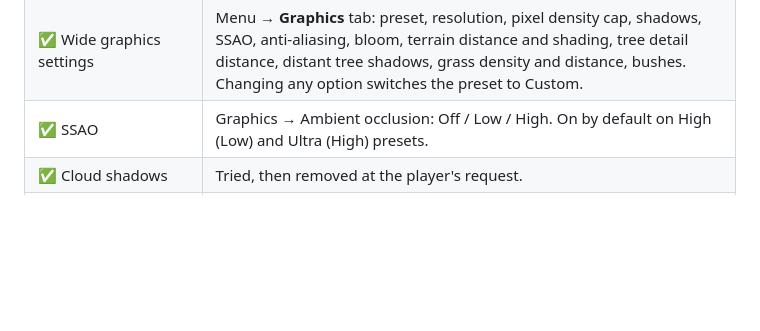
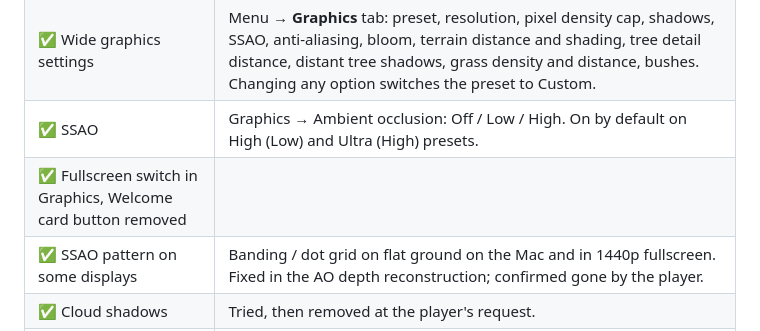
Before and after one commit to Arz-Gev/offroad, a Markdown page: TASKS.md, the part around the change. Drawn GitHub-style; blank space fills up the shorter version.

Commit message:
TASKS: menu and SSAO pattern done
Co-Authored-By: Claude Opus 5.5 <noreply@anthropic.com>

```diff
--- a/TASKS.md
+++ b/TASKS.md
@@ -14,6 +14,8 @@ Technical notes live in `DEVNOTES.md`.
 | ✅ Rear-wheel-drive mode | Key **F**: 2WD ⇄ 4WD, HIGH range only, below 30 km/h. |
 | ✅ Wide graphics settings | Menu → **Graphics** tab: preset, resolution, pixel density cap, shadows, SSAO, anti-aliasing, bloom, terrain distance and shading, tree detail distance, distant tree shadows, grass density and distance, bushes. Changing any option switches the preset to Custom. |
 | ✅ SSAO | Graphics → Ambient occlusion: Off / Low / High. On by default on High (Low) and Ultra (High) presets. |
+| ✅ Fullscreen switch in Graphics, Welcome card button removed | |
+| ✅ SSAO pattern on some displays | Banding / dot grid on flat ground on the Mac and in 1440p fullscreen. Fixed in the AO depth reconstruction; confirmed gone by the player. |
 | ✅ Cloud shadows | Tried, then removed at the player's request. |
 | ✅ Night road too dark from the cockpit | Checked by the player: fine. |
 
```
